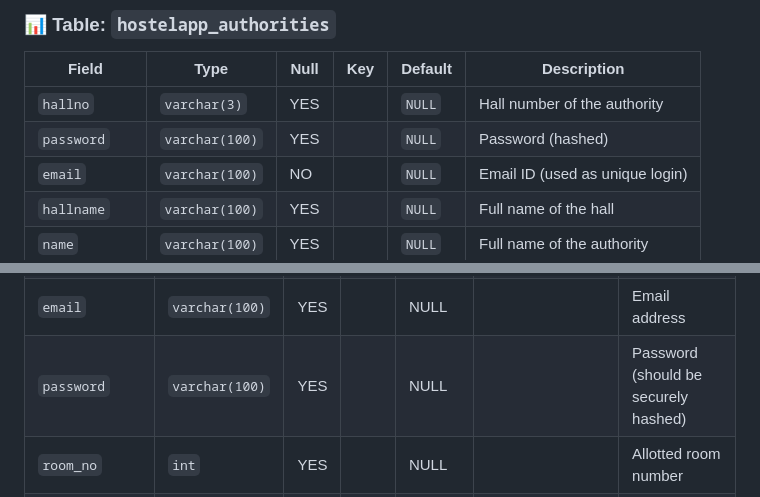
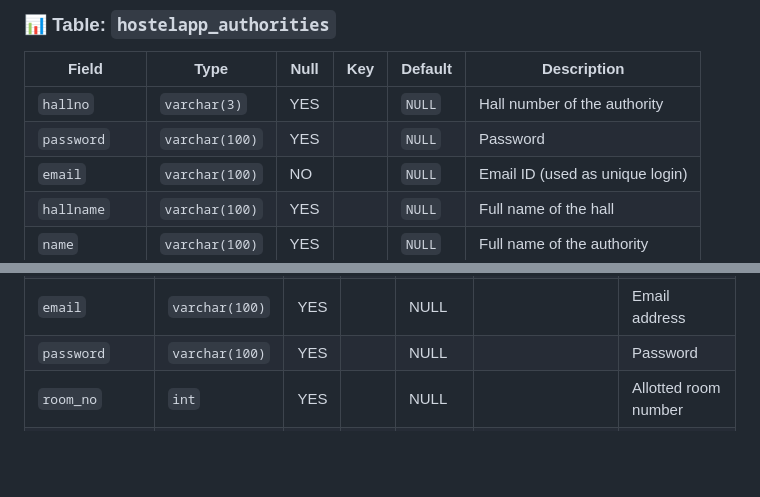
Before and after one commit to AayushAnand39/HOSTEL-MANAGEMENT-SYSTEM, a Markdown page: README.md, 2 parts joined by grey strips. Drawn GitHub-style; blank space fills up the shorter version.

```diff
--- a/README.md
+++ b/README.md
@@ -11,7 +11,7 @@
 | Field        | Type          | Null | Key | Default | Description                     |
 |--------------|---------------|------|-----|---------|---------------------------------|
 | `hallno`     | `varchar(3)`  | YES  |     | `NULL`  | Hall number of the authority    |
-| `password`   | `varchar(100)`| YES  |     | `NULL`  | Password (hashed)               |
+| `password`   | `varchar(100)`| YES  |     | `NULL`  | Password               |
 | `email`      | `varchar(100)`| NO   |     | `NULL`  | Email ID (used as unique login)|
 | `hallname`   | `varchar(100)`| YES  |     | `NULL`  | Full name of the hall           |
 | `name`       | `varchar(100)`| YES  |     | `NULL`  | Full name of the authority      |
@@ -90,7 +90,7 @@
 | `phonenumber1`   | `varchar(11)`  | YES  |     | NULL    |                  | Alternate phone number 1                        |
 | `phonenumber2`   | `varchar(11)`  | YES  |     | NULL    |                  | Alternate phone number 2                        |
 | `email`          | `varchar(100)` | YES  |     | NULL    |                  | Email address                                   |
-| `password`       | `varchar(100)` | YES  |     | NULL    |                  | Password (should be securely hashed)           |
+| `password`       | `varchar(100)` | YES  |     | NULL    |                  | Password          |
 | `room_no`        | `int`          | YES  |     | NULL    |                  | Allotted room number                            |
 | `gender`         | `varchar(6)`   | YES  |     | NULL    |                  | Gender (e.g., Male, Female, Other)             |
 | `isLoggedIn`     | `varchar(3)`   | NO   |     | NO      |                  | Login status (`YES` or `NO`)                   |
```
